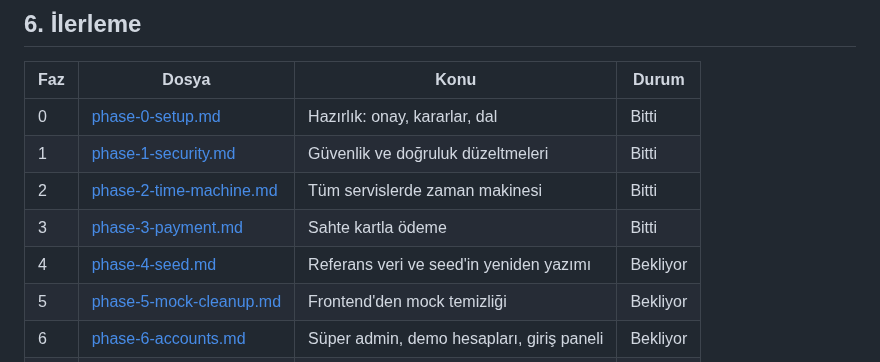
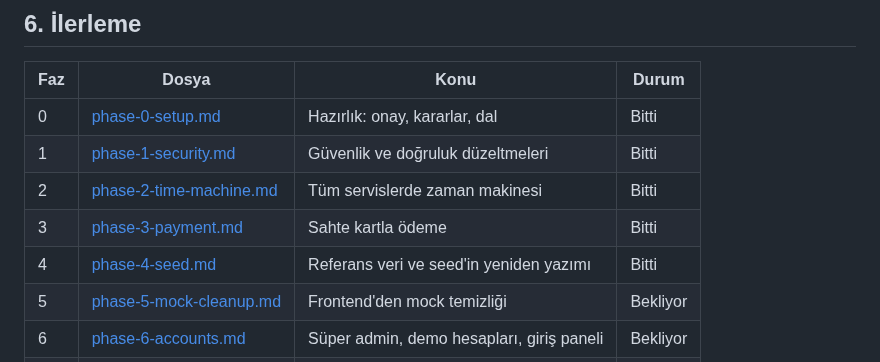
Before and after one commit to Baaaki/MyDreamCampus, a Markdown page: docs/demo-launch/README.md, the part around one of its changes. Rendered like a GitHub page.

Commit message:
docs(infra): update demo launch progress

```diff
--- a/docs/demo-launch/README.md
+++ b/docs/demo-launch/README.md
@@ -162,7 +162,7 @@ Başlangıç durumu (24.09.2026, Faz 0 sonu): 11 Go modülünde `go vet` temiz,
 | 1 | [phase-1-security.md](phase-1-security.md) | Güvenlik ve doğruluk düzeltmeleri | Bitti |
 | 2 | [phase-2-time-machine.md](phase-2-time-machine.md) | Tüm servislerde zaman makinesi | Bitti |
 | 3 | [phase-3-payment.md](phase-3-payment.md) | Sahte kartla ödeme | Bitti |
-| 4 | [phase-4-seed.md](phase-4-seed.md) | Referans veri ve seed'in yeniden yazımı | Bekliyor |
+| 4 | [phase-4-seed.md](phase-4-seed.md) | Referans veri ve seed'in yeniden yazımı | Bitti |
 | 5 | [phase-5-mock-cleanup.md](phase-5-mock-cleanup.md) | Frontend'den mock temizliği | Bekliyor |
 | 6 | [phase-6-accounts.md](phase-6-accounts.md) | Süper admin, demo hesapları, giriş paneli | Bekliyor |
 | 7 | [phase-7-baseline.md](phase-7-baseline.md) | Kalıcı durum ve gece 04:00 geri dönüşü | Bekliyor |
```
Also changed, not shown: other parts of docs/demo-launch/README.md (+1 -0 lines), docs/demo-launch/phase-4-seed.md (+5 -5 lines).
